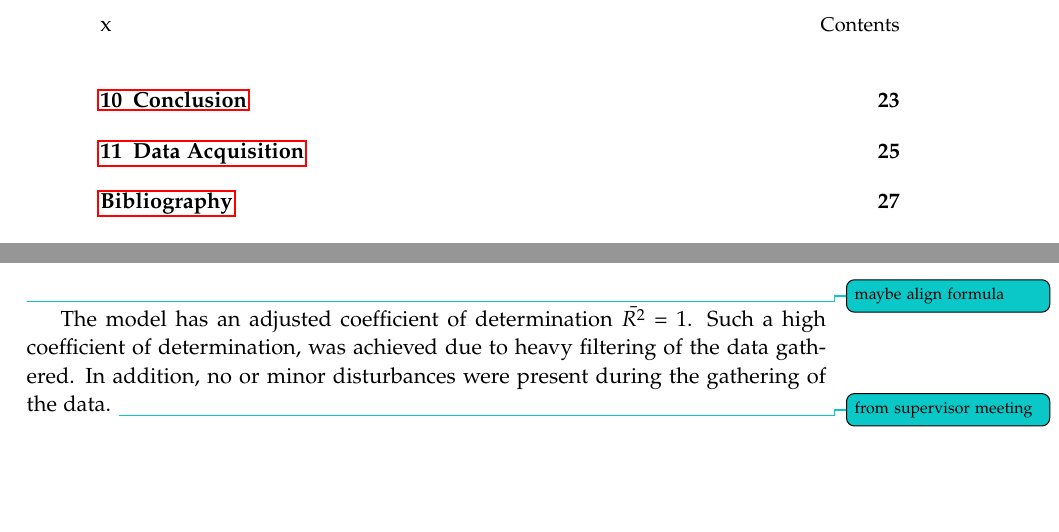
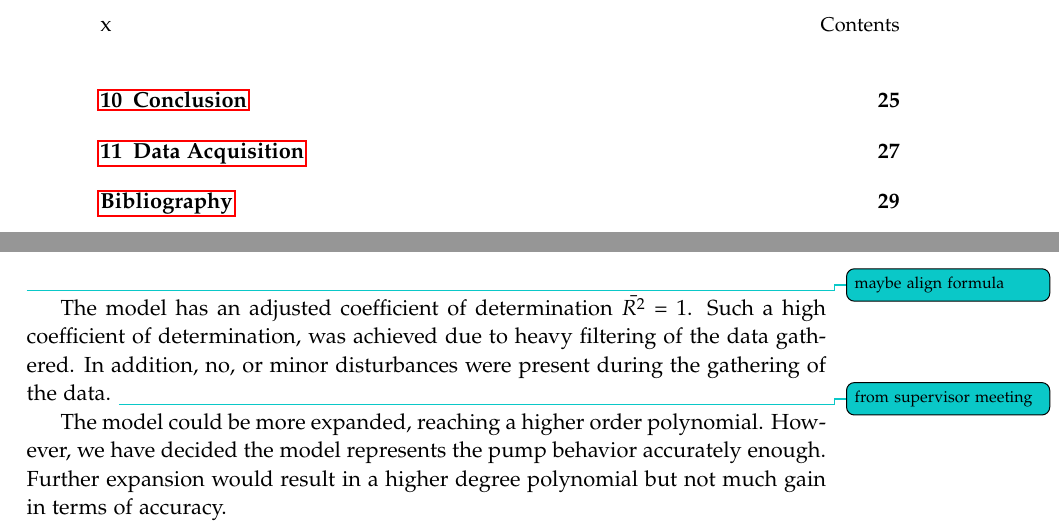
Before and after one commit to BlackAndWhiteSnaable/P4---Control-of-a-Three-Pump-System, a LaTeX thesis (Report/P4.tex, which reads Report/sections/content/04mathematicalModelling.tex): two parts of pages 10 and 21 of 37 before the commit and two parts of pages 10 and 21 of 39 after it, joined at a grey line, cut so that both start at the same text, the shorter picture padded with empty space. Compiled offline with pdfLaTeX.

Commit message:
some more writing

```diff
--- a/Report/sections/content/04mathematicalModelling.tex
+++ b/Report/sections/content/04mathematicalModelling.tex
@@ -24,7 +24,9 @@ pressure and flow.
 \todo[color=04mathematicalModelling]{maybe align formula}
 
 The model has an adjusted coefficient of determination  $\bar{R^2}$ = 1. Such a high coefficient of determination, was achieved due to
-heavy filtering of the data gathered. In addition, no or minor disturbances were present during the gathering of the data.
+heavy filtering of the data gathered. In addition, no, or minor disturbances were present during the gathering of the data.
 \todo[color=04mathematicalModelling]{from supervisor meeting}
 
+The model could be more expanded, reaching a higher order polynomial. However, we have decided the model represents the pump behavior
+accurately enough. Further expansion would result in a higher degree polynomial but not much gain in terms of accuracy.
 
```
Also changed, not shown: Report/sections/content/04mathematicalModelling.tex (3 more changed lines), 1 other file.
